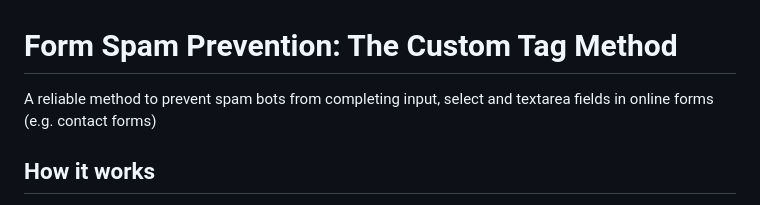
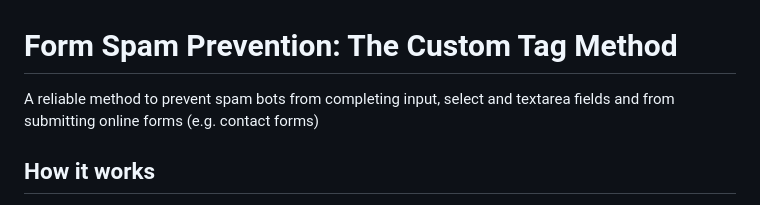
Before and after one commit to rodenacker/FormSpamPrevention, a Markdown page: README.md, the part around the change. GitHub-like rendering.

```diff
--- a/README.md
+++ b/README.md
@@ -1,6 +1,6 @@
 # Form Spam Prevention: The Custom Tag Method
 
-A reliable method to prevent spam bots from completing input, select and textarea fields in online forms (e.g. contact forms)
+A reliable method to prevent spam bots from completing input, select and textarea fields and from submitting online forms (e.g. contact forms)
 
 ## How it works
 
```
